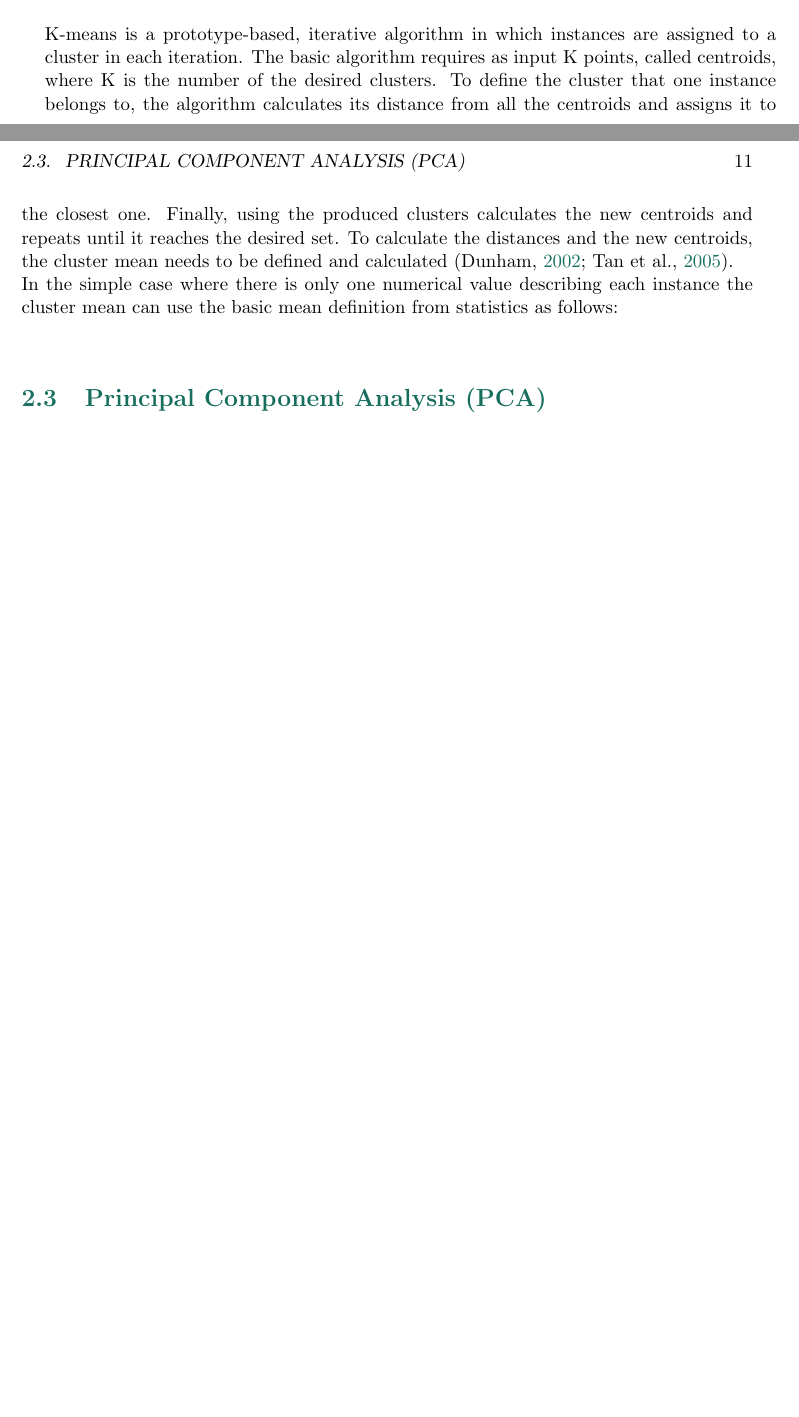
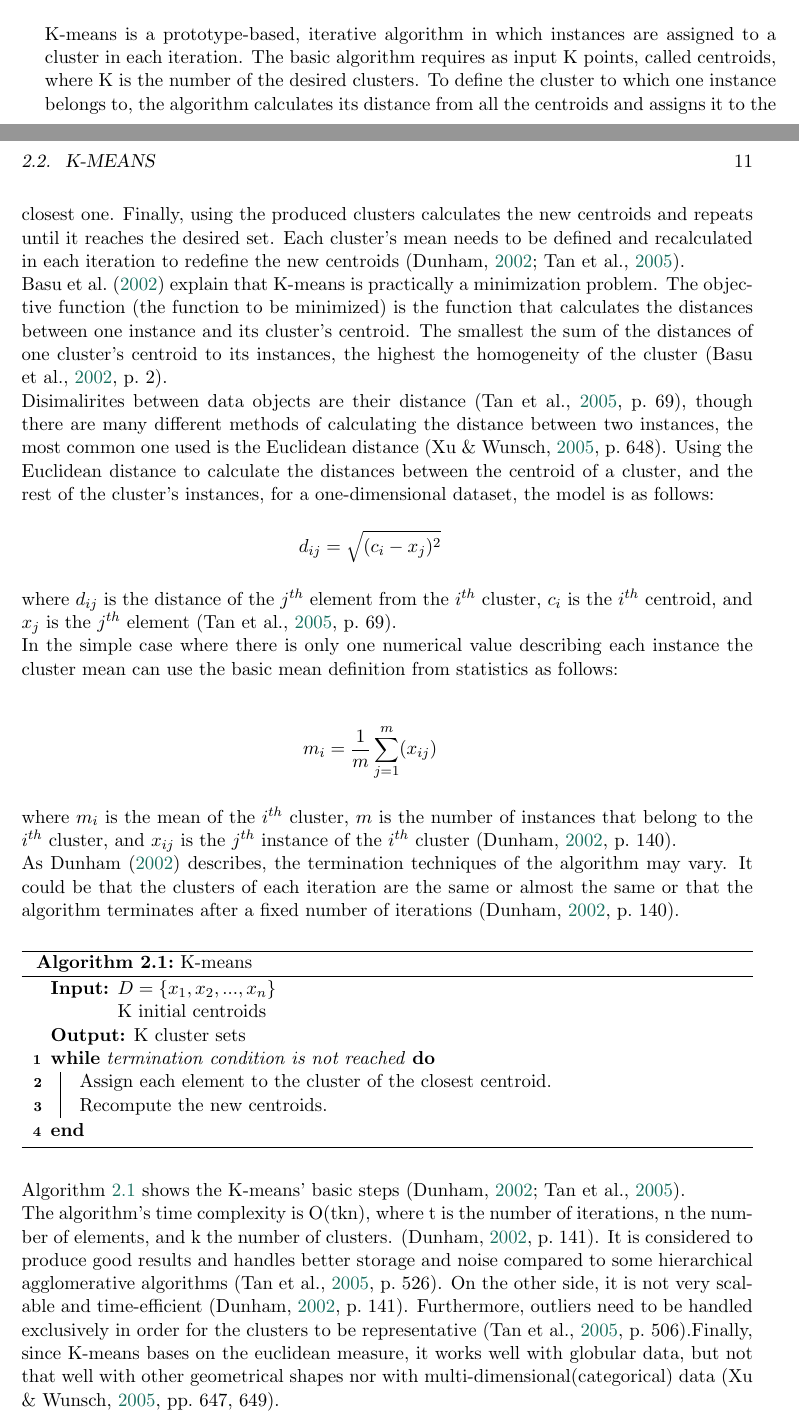
Before and after one commit to Argyro-Sioziou/thesis, a LaTeX thesis (thesis.tex, which reads chapters/background.tex): two parts of pages 10 and 11 of 15 before the commit and two parts of pages 10 and 11 of 17 after it, joined at a grey line, cut so that both start at the same text, the shorter picture padded with empty space. Compiled offline with pdfLaTeX.

Commit message:
Adding k-means description

```diff
--- a/chapters/background.tex
+++ b/chapters/background.tex
@@ -61,13 +61,34 @@ where \(C_{i}\) is the \(i^{th}\) cluster, \(x\) is a specific instance, \(\mu\)
 \end{itemize}
 
 \section{K-means}
-K-means is a prototype-based, iterative algorithm in which instances are assigned to a cluster in each iteration. The basic algorithm requires as input K points, called centroids, where K is the number of the desired clusters. To define the cluster that one instance belongs to, the algorithm calculates its distance from all the centroids and assigns it to the closest one. Finally, using the produced clusters calculates the new centroids and repeats until it reaches the desired set. To calculate the distances and the new centroids, the cluster mean needs to be defined and calculated \autocite{dunham, tanSteinKum}. \\
+K-means is a prototype-based, iterative algorithm in which instances are assigned to a cluster in each iteration. The basic algorithm requires as input K points, called centroids, where K is the number of the desired clusters. To define the cluster to which one instance belongs to, the algorithm calculates its distance from all the centroids and assigns it to the closest one. Finally, using the produced clusters calculates the new centroids and repeats until it reaches the desired set. Each cluster's mean needs to be defined and recalculated in each iteration to redefine the new centroids \autocite{dunham, tanSteinKum}. \\
+\textcite{euclidean} explain that K-means is practically a minimization problem. The objective function (the function to be minimized) is the function that calculates the distances between one instance and its cluster's centroid. The smallest the sum of the distances of one cluster's centroid to its instances, the highest the homogeneity of the cluster \autocite[2]{euclidean}. \\
+Disimalirites between data objects are their distance \autocite[69]{tanSteinKum}, though there are many different methods of calculating the distance between two instances, the most common one used is the Euclidean distance \autocite[648]{survey}. Using the Euclidean distance to calculate the distances between the centroid of a cluster, and the rest of the cluster's instances, for a one-dimensional dataset, the model is as follows:
+\begin{eqnarray*}
+d_{ij} = \sqrt{(c_{i}-x_{j})^2}
+\end{eqnarray*}
+where \(d_{ij}\) is the distance of the \(j^{th}\) element from the \(i^{th}\) cluster, \(c_{i}\) is the \(i^{th}\) centroid, and \(x_{j}\) is the \(j^{th}\) element \autocite[69]{tanSteinKum}. \\
 In the simple case where there is only one numerical value describing each instance the cluster mean can use the basic mean definition from statistics as follows: \\
-
-
-\section{Principal Component Analysis (PCA)}
-
-
+\begin{eqnarray*}
+m_{i} = \frac{1}{m}\sum_{j=1}^{m}(x_{ij})
+\end{eqnarray*}
+where \(m_{i}\) is the mean of the \(i^{th}\) cluster, \(m\) is the number of instances that belong to the \(i^{th}\) cluster, and \(x_{ij}\) is the \(j^{th}\) instance of the \(i^{th}\) cluster \autocite[140]{dunham}. \\
+As \textcite{dunham} describes, the termination techniques of the algorithm may vary. It could be that the clusters of each iteration are the same or almost the same or that the algorithm terminates after a fixed number of iterations \autocite[140]{dunham}.
+\begin{algorithm}
+\SetAlgoLined
+\KwInput{\(D=\{x_{1},x_{2},...,x_{n}\} \)\newline
+K initial centroids
+}
+\KwOutput{K cluster sets}
+\While{termination condition is not reached}
+{
+Assign each element to the cluster of the closest centroid.\\
+Recompute the new centroids.
+}
+\caption{K-means}\label{alg:kmeans}
+\end{algorithm} \\
+Algorithm \ref{alg:kmeans} shows the K-means' basic steps \autocite{dunham, tanSteinKum}. \\
+The algorithm's time complexity is O(tkn), where t is the number of iterations, n the number of elements, and k the number of clusters. \autocite[141]{dunham}. It is considered to produce good results and handles better storage and noise compared to some hierarchical agglomerative algorithms \autocite[526]{tanSteinKum}. On the other side, it is not very scalable and time-efficient \autocite[141]{dunham}. Furthermore, outliers need to be handled exclusively in order for the clusters to be representative \autocite[506]{tanSteinKum}.Finally, since K-means bases on the euclidean measure, it works well with globular data, but not that well with other geometrical shapes nor with multi-dimensional(categorical) data \autocite[647, 649]{survey}.
 \section{Applications in the touristic sector}
 \label{applications}
 \subsection{Benefit Segmentation}
--- a/thesis.tex
+++ b/thesis.tex
@@ -20,7 +31,7 @@
 \graphicspath{ {images/} }
 \counterwithin{figure}{section}
 
-
+\lstset{style=pseudocode}
 \newcommand\themebold[1]{\textcolor{theme}{\textbf{#1}}}
 
 \title{Clustering algorithms in the touristic sector}
```
Also changed, not shown: bibliography.bib (+18 -0 lines), thesis.pdf, thesis.tex (11 more changed lines).
